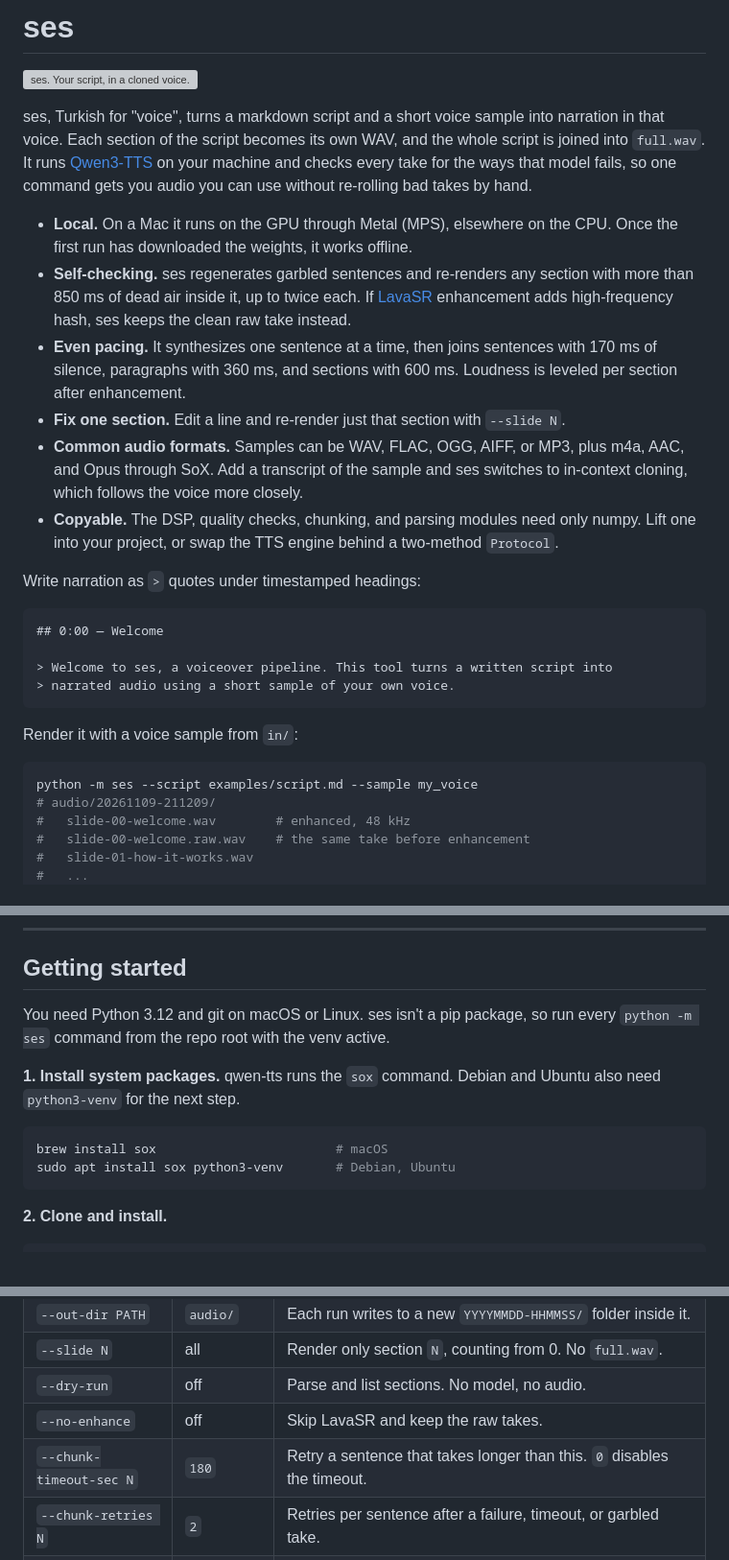
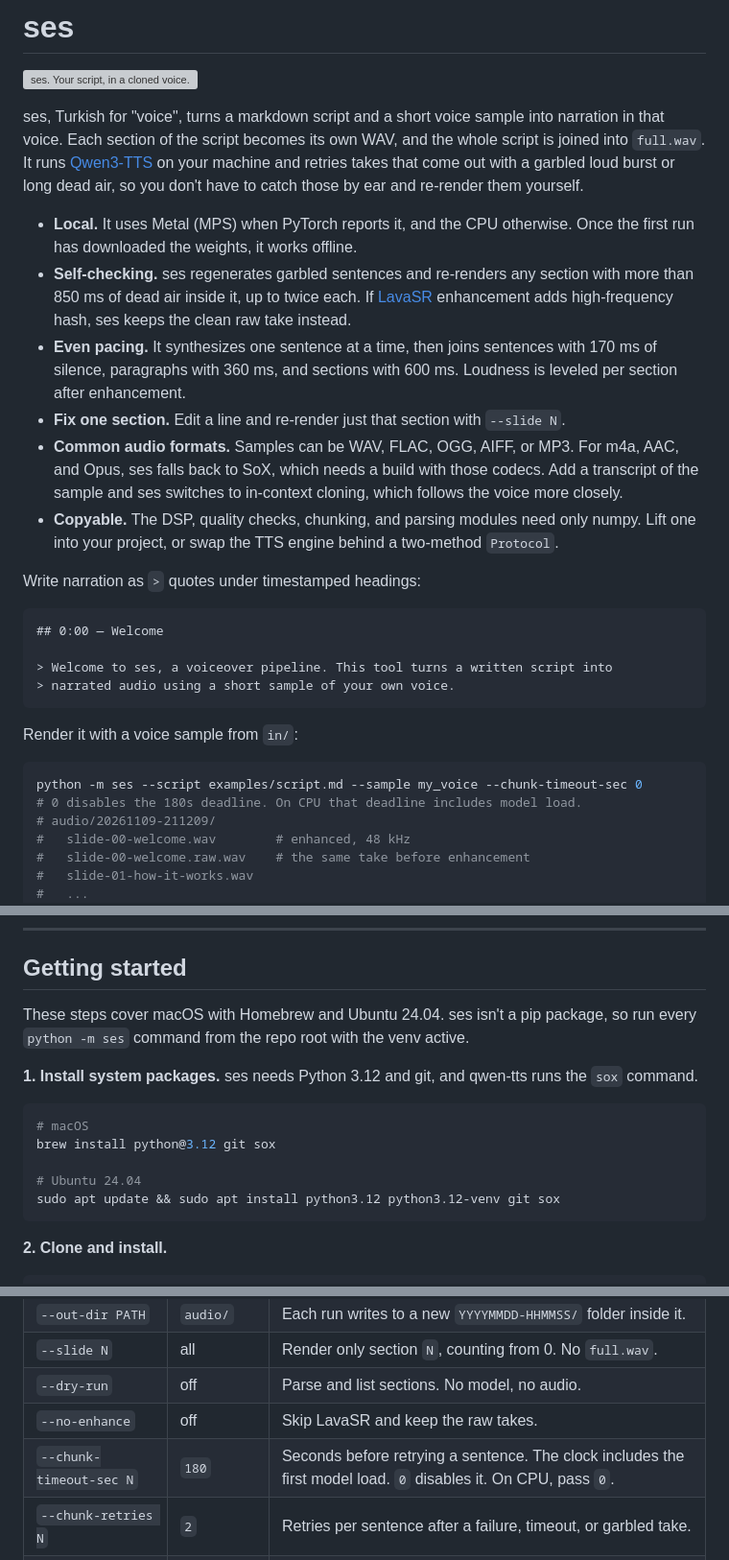
Before and after one commit to apphane-dev/ses, a Markdown page: README.md, 3 parts joined by grey strips. Shown at 96% size. Drawn GitHub-style; grey boxes are pictures that could not be loaded.

Commit message:
docs(readme): match install, device, and timeout to the code
The guide now installs Python 3.12, git, and SoX up front, says MPS is used only when PyTorch reports it, and tells CPU runs to disable the 180s deadline that includes model load.

````diff
--- a/README.md
+++ b/README.md
@@ -6,11 +6,11 @@ ses, Turkish for "voice", turns a markdown script and a short voice sample into
 narration in that voice. Each section of the script becomes its own WAV, and the
 whole script is joined into `full.wav`. It runs
 [Qwen3-TTS](https://huggingface.co/Qwen/Qwen3-TTS-12Hz-0.6B-Base) on your machine
-and checks every take for the ways that model fails, so one command gets you
-audio you can use without re-rolling bad takes by hand.
+and retries takes that come out with a garbled loud burst or long dead air, so
+you don't have to catch those by ear and re-render them yourself.
 
-- **Local.** On a Mac it runs on the GPU through Metal (MPS), elsewhere on the
-  CPU. Once the first run has downloaded the weights, it works offline.
+- **Local.** It uses Metal (MPS) when PyTorch reports it, and the CPU
+  otherwise. Once the first run has downloaded the weights, it works offline.
 - **Self-checking.** ses regenerates garbled sentences and re-renders any section
   with more than 850 ms of dead air inside it, up to twice each. If
   [LavaSR](https://github.com/ysharma3501/LavaSR) enhancement adds
@@ -20,9 +20,10 @@ audio you can use without re-rolling bad takes by hand.
   Loudness is leveled per section after enhancement.
 - **Fix one section.** Edit a line and re-render just that section with
   `--slide N`.
-- **Common audio formats.** Samples can be WAV, FLAC, OGG, AIFF, or MP3, plus m4a,
-  AAC, and Opus through SoX. Add a transcript of the sample and ses switches to
-  in-context cloning, which follows the voice more closely.
+- **Common audio formats.** Samples can be WAV, FLAC, OGG, AIFF, or MP3. For
+  m4a, AAC, and Opus, ses falls back to SoX, which needs a build with those
+  codecs. Add a transcript of the sample and ses switches to in-context cloning,
+  which follows the voice more closely.
 - **Copyable.** The DSP, quality checks, chunking, and parsing modules need only
   numpy. Lift one into your project, or swap the TTS engine behind a two-method
   `Protocol`.
@@ -39,7 +40,8 @@ Write narration as `>` quotes under timestamped headings:
 Render it with a voice sample from `in/`:
 
 ```sh
-python -m ses --script examples/script.md --sample my_voice
+python -m ses --script examples/script.md --sample my_voice --chunk-timeout-sec 0
+# 0 disables the 180s deadline. On CPU that deadline includes model load.
 # audio/20261109-211209/
 #   slide-00-welcome.wav        # enhanced, 48 kHz
 #   slide-00-welcome.raw.wav    # the same take before enhancement
@@ -67,15 +69,19 @@ https://github.com/user-attachments/assets/6c3544dc-8800-4a78-ac6f-687cf8141416
 
 ## Getting started
 
-You need Python 3.12 and git on macOS or Linux. ses isn't a pip package, so
-run every `python -m ses` command from the repo root with the venv active.
+These steps cover macOS with Homebrew and Ubuntu 24.04. ses isn't a pip
+package, so run every `python -m ses` command from the repo root with the venv
+active.
 
-**1. Install system packages.** qwen-tts runs the `sox` command. Debian and
-Ubuntu also need `python3-venv` for the next step.
+**1. Install system packages.** ses needs Python 3.12 and git, and qwen-tts runs
+the `sox` command.
 
 ```sh
-brew install sox                        # macOS
-sudo apt install sox python3-venv       # Debian, Ubuntu
+# macOS
+brew install python@3.12 git sox
+
+# Ubuntu 24.04
+sudo apt update && sudo apt install python3.12 python3.12-venv git sox
 ```
 
 **2. Clone and install.**
@@ -147,7 +159,7 @@ python -m ses --sample my_voice --slide 1
 | `--slide N` | all | Render only section `N`, counting from 0. No `full.wav`. |
 | `--dry-run` | off | Parse and list sections. No model, no audio. |
 | `--no-enhance` | off | Skip LavaSR and keep the raw takes. |
-| `--chunk-timeout-sec N` | `180` | Retry a sentence that takes longer than this. `0` disables the timeout. |
+| `--chunk-timeout-sec N` | `180` | Seconds before retrying a sentence. The clock includes the first model load. `0` disables it. On CPU, pass `0`. |
 | `--chunk-retries N` | `2` | Retries per sentence after a failure, timeout, or garbled take. |
 | `--show-backend-warnings` | off | Show the qwen-tts and transformers warnings ses hides. |
 
````
Also changed, not shown: other parts of README.md (+8 -2 lines).
